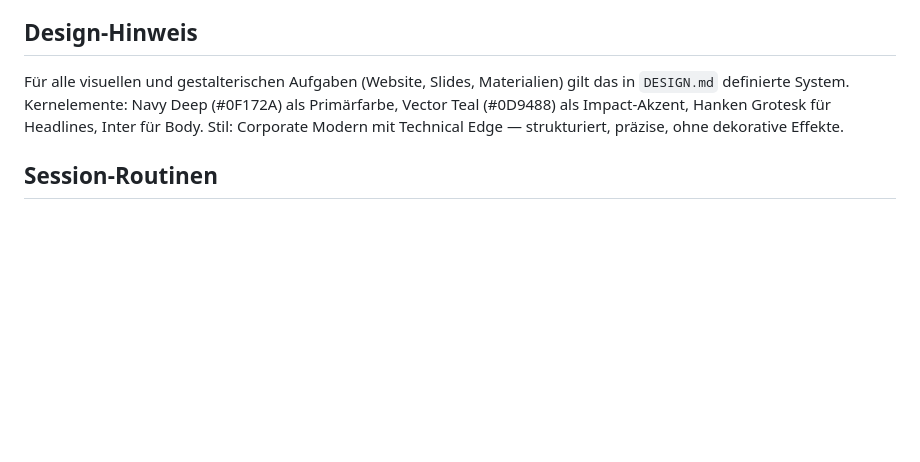
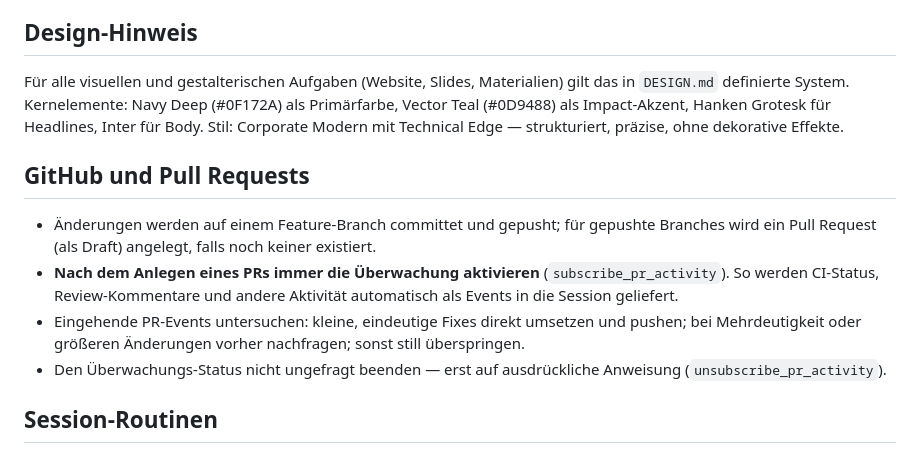
Before and after one commit to SZzip/WirkVektor, a Markdown page: CLAUDE.md, the part around the change. Drawn GitHub-style; blank space fills up the shorter version.

Commit message:
CLAUDE.md: Regel zur PR-Überwachung ergänzen
Neue Sektion "GitHub und Pull Requests": nach dem Anlegen eines PRs immer
die Überwachung aktivieren und auf CI-/Review-Events reagieren.

https://claude.ai/code/session_013egZ2k5Rzfr4iL9x1fQw48

```diff
--- a/CLAUDE.md
+++ b/CLAUDE.md
@@ -47,6 +47,13 @@ Wenn du Inhalte für WirkVektor erstellst (Texte, Mails, Präsentationen, Websit
 
 Für alle visuellen und gestalterischen Aufgaben (Website, Slides, Materialien) gilt das in `DESIGN.md` definierte System. Kernelemente: Navy Deep (#0F172A) als Primärfarbe, Vector Teal (#0D9488) als Impact-Akzent, Hanken Grotesk für Headlines, Inter für Body. Stil: Corporate Modern mit Technical Edge — strukturiert, präzise, ohne dekorative Effekte.
 
+## GitHub und Pull Requests
+
+- Änderungen werden auf einem Feature-Branch committet und gepusht; für gepushte Branches wird ein Pull Request (als Draft) angelegt, falls noch keiner existiert.
+- **Nach dem Anlegen eines PRs immer die Überwachung aktivieren** (`subscribe_pr_activity`). So werden CI-Status, Review-Kommentare und andere Aktivität automatisch als Events in die Session geliefert.
+- Eingehende PR-Events untersuchen: kleine, eindeutige Fixes direkt umsetzen und pushen; bei Mehrdeutigkeit oder größeren Änderungen vorher nachfragen; sonst still überspringen.
+- Den Überwachungs-Status nicht ungefragt beenden — erst auf ausdrückliche Anweisung (`unsubscribe_pr_activity`).
+
 ## Session-Routinen
 
 ### Bei Session-Start
```
